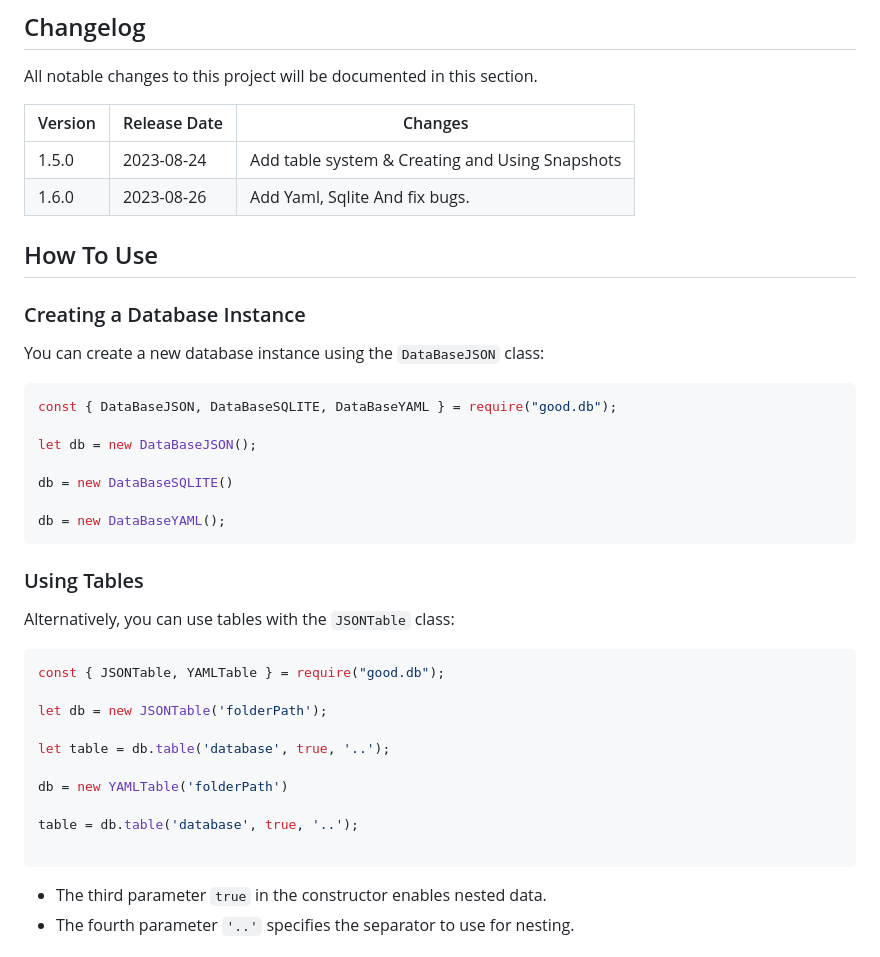
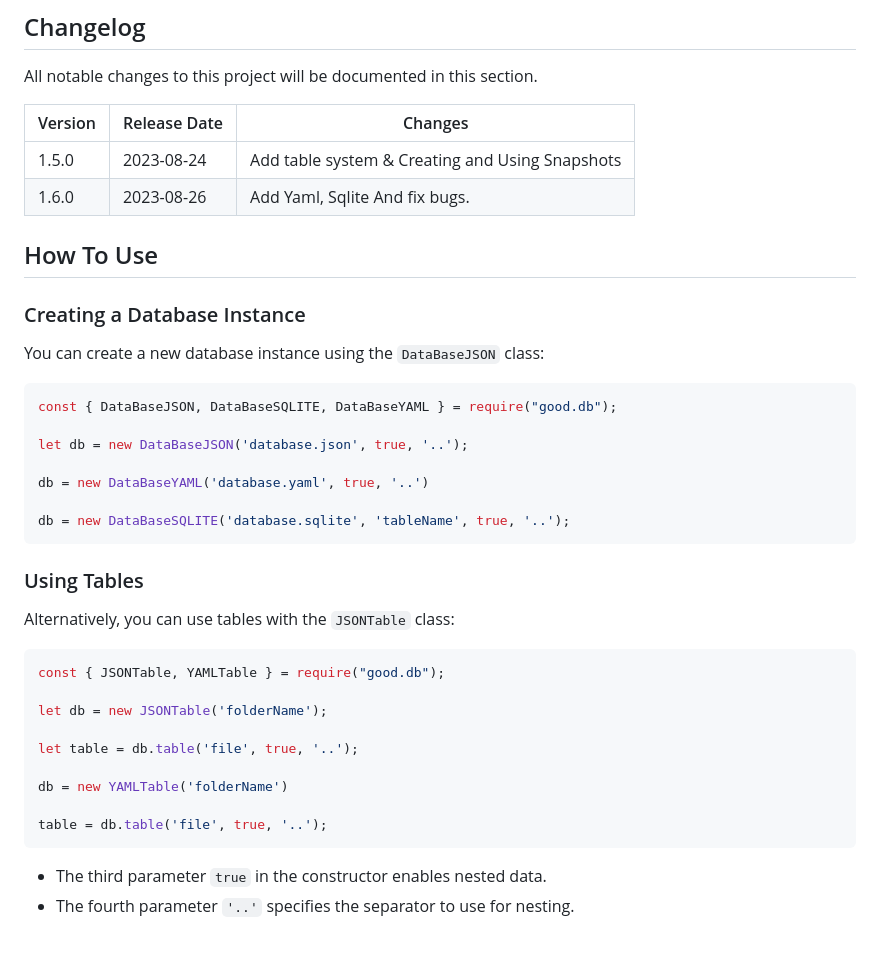
Before and after one commit to good-db/good.db, a Markdown page: README.md, the part around the change. GitHub-like rendering.

````diff
--- a/README.md
+++ b/README.md
@@ -14,10 +14,10 @@ npm install good.db
 
 All notable changes to this project will be documented in this section.
 
-| Version | Release Date | Changes |
-| ------- | ------------ | ------- |
+| Version | Release Date | Changes                                         |
+| ------- | ------------ | ----------------------------------------------- |
 | 1.5.0   | 2023-08-24   | Add table system & Creating and Using Snapshots |
-| 1.6.0   | 2023-08-26   | Add Yaml, Sqlite And fix bugs. |
+| 1.6.0   | 2023-08-26   | Add Yaml, Sqlite And fix bugs.                  |
 
 ## How To Use
 
@@ -28,11 +28,11 @@ You can create a new database instance using the `DataBaseJSON` class:
 ```js
 const { DataBaseJSON, DataBaseSQLITE, DataBaseYAML } = require("good.db");
 
-let db = new DataBaseJSON();
+let db = new DataBaseJSON('database.json', true, '..');
 
-db = new DataBaseSQLITE()
+db = new DataBaseYAML('database.yaml', true, '..')
 
-db = new DataBaseYAML();
+db = new DataBaseSQLITE('database.sqlite', 'tableName', true, '..');
 ```
 
 
@@ -43,14 +43,13 @@ Alternatively, you can use tables with the `JSONTable` class:
 ```js
 const { JSONTable, YAMLTable } = require("good.db");
 
-let db = new JSONTable('folderPath');
+let db = new JSONTable('folderName');
 
-let table = db.table('database', true, '..');
+let table = db.table('file', true, '..');
 
-db = new YAMLTable('folderPath')
+db = new YAMLTable('folderName')
 
-table = db.table('database', true, '..');
-
+table = db.table('file', true, '..');
 ```
 
 - The third parameter `true` in the constructor enables nested data.
````
